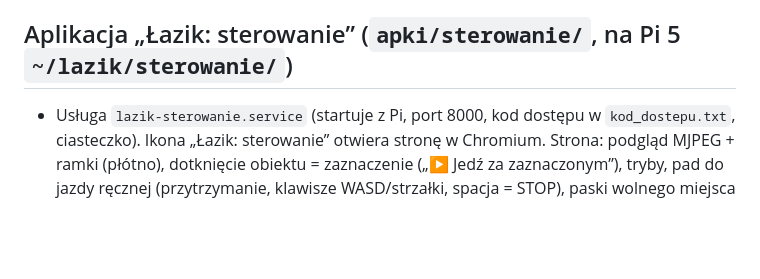
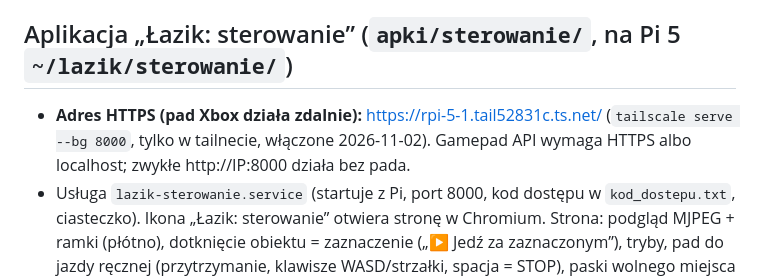
Before and after one commit to TangySpider4453/repozytorium, a Markdown page: lazik/LAZIK.md, the part around the change. Rendered like a GitHub page; blank space fills up the shorter version.

Commit message:
LAZIK.md: adres HTTPS sterowania przez Tailscale
Co-Authored-By: Claude Opus 5.5 <noreply@anthropic.com>
Claude-Session: https://claude.ai/code/session_013fbF9oi3eyvxTYkofhrvyu

```diff
--- a/lazik/LAZIK.md
+++ b/lazik/LAZIK.md
@@ -127,6 +127,8 @@ Dokumentacja źródłowa jest u użytkownika na PC (`C:\Users\tonyg\Documents\cl
   (na świeżo sformatowaną kartę z partycjami jak w Raspberry Pi OS; potem sprawdzić PARTUUID w `cmdline.txt` i `fstab`).
 
 ## Aplikacja „Łazik: sterowanie” (`apki/sterowanie/`, na Pi 5 `~/lazik/sterowanie/`)
+- **Adres HTTPS (pad Xbox działa zdalnie):** https://rpi-5-1.tail52831c.ts.net/ (`tailscale serve --bg 8000`, tylko w tailnecie,
+  włączone 2026-11-02). Gamepad API wymaga HTTPS albo localhost; zwykłe http://IP:8000 działa bez pada.
 - Usługa `lazik-sterowanie.service` (startuje z Pi, port 8000, kod dostępu w `kod_dostepu.txt`, ciasteczko).
   Ikona „Łazik: sterowanie” otwiera stronę w Chromium. Strona: podgląd MJPEG + ramki (płótno), dotknięcie obiektu =
   zaznaczenie („▶ Jedź za zaznaczonym”), tryby, pad do jazdy ręcznej (przytrzymanie, klawisze WASD/strzałki, spacja = STOP),
```
